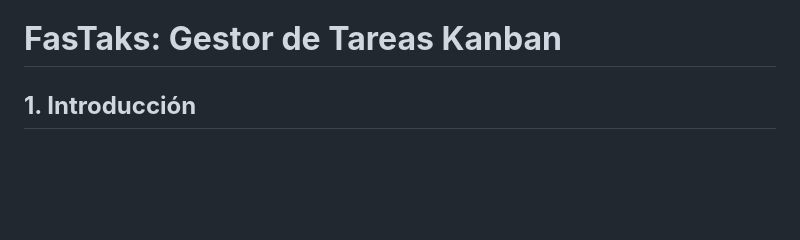
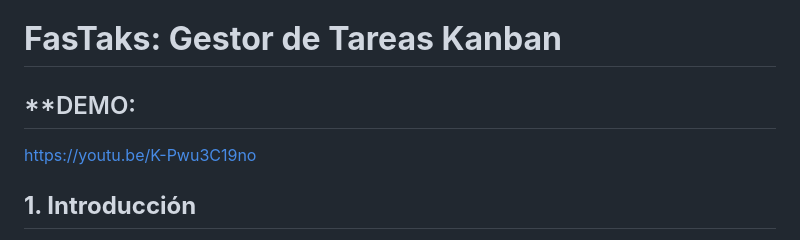
Before and after one commit to Gab20031995/gestorDeTareas, a Markdown page: README.md, the part around the change. Rendered like a GitHub page; blank space fills up the shorter version.

```diff
--- a/README.md
+++ b/README.md
@@ -12,6 +12,10 @@ Alumnos:
 
 
 # **FasTaks: Gestor de Tareas Kanban**
+
+## **DEMO:
+
+https://youtu.be/K-Pwu3C19no
 
 
 ## **1\. Introducción**
```
